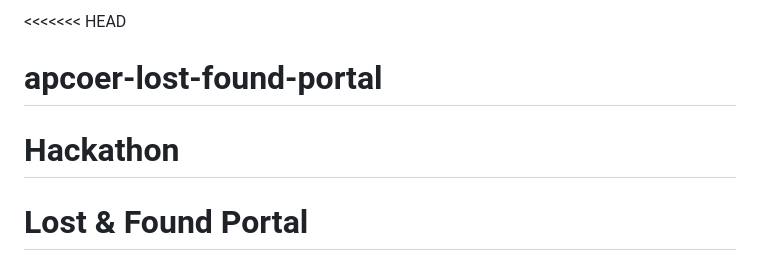
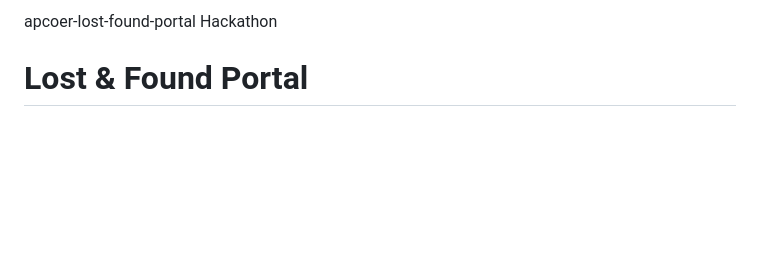
Before and after one commit to virubot/apcoer-lost-found-portal-byRuntimeterror, a Markdown page: README.md, the part around the change. Rendered like a GitHub page; blank space fills up the shorter version.

```diff
--- a/README.md
+++ b/README.md
@@ -1,7 +1,5 @@
-<<<<<<< HEAD
-# apcoer-lost-found-portal
-Hackathon
-=======
+apcoer-lost-found-portal Hackathon
+
 # Lost & Found Portal
 
 A simple web-based Lost & Found Portal with advanced features for 3rd year teams. This is a front-end only implementation with all required 3rd year features.
```
